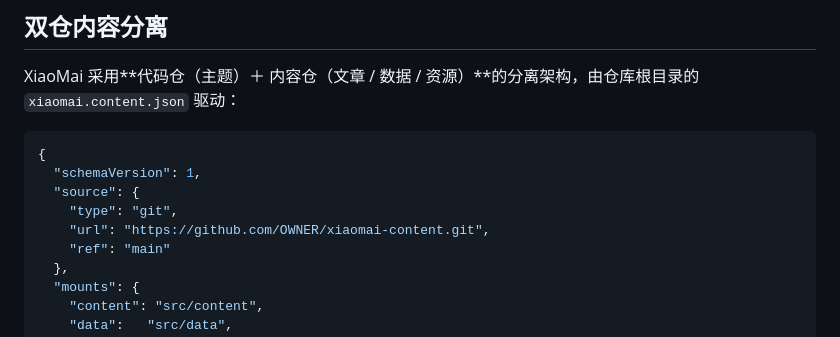
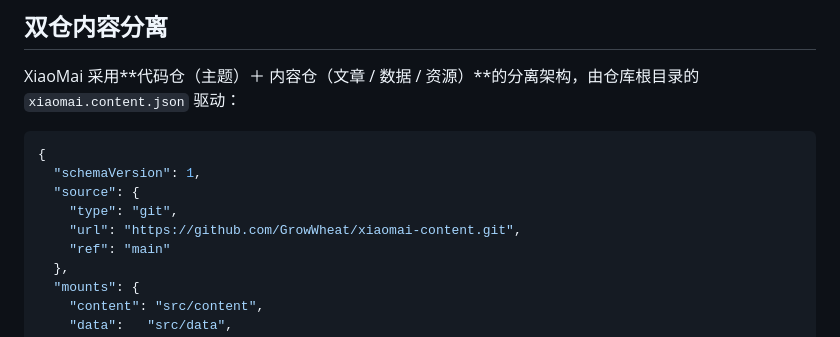
Before and after one commit to GrowWheat/XiaoMai, a Markdown page: README.md, the part around the change. Rendered like a GitHub page.

```diff
--- a/README.md
+++ b/README.md
@@ -144,7 +144,7 @@ XiaoMai 采用**代码仓（主题）＋ 内容仓（文章 / 数据 / 资源）
   "schemaVersion": 1,
   "source": {
     "type": "git",
-    "url": "https://github.com/OWNER/xiaomai-content.git",
+    "url": "https://github.com/GrowWheat/xiaomai-content.git",
     "ref": "main"
   },
   "mounts": {
```
